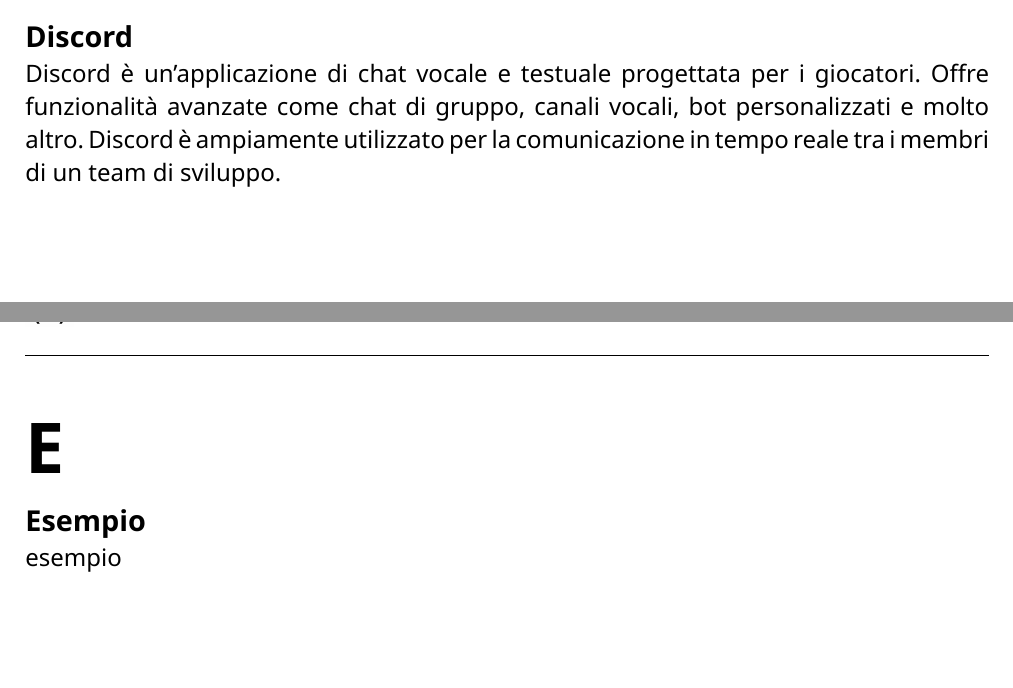
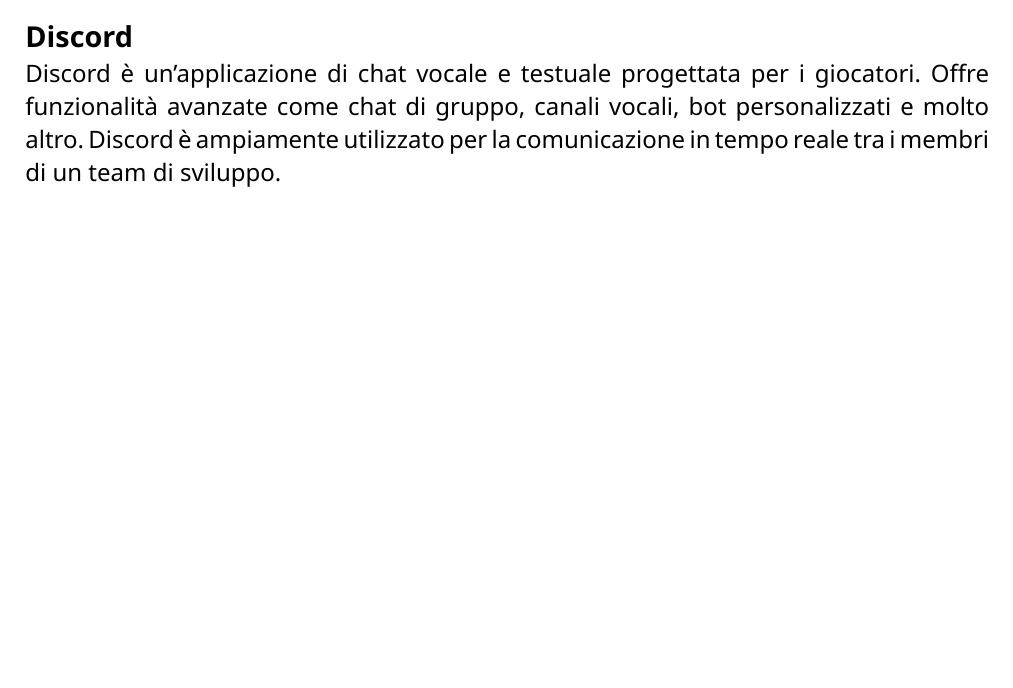
Before and after one commit to CodeHex16/documentazione, a Typst document (glossario/source/glossario.typ): two parts of pages 7 and 8 of 19 before the commit and part of page 7 of 18 after it, the two joined at a grey line, cut so that both start at the same text. Compiled offline with Typst 0.15.

Commit message:
tolto "Esempio" dal glossario

```diff
--- a/glossario/source/glossario.typ
+++ b/glossario/source/glossario.typ
@@ -32,9 +32,7 @@
 = D
 == Discord
 Discord è un'applicazione di chat vocale e testuale progettata per i giocatori. Offre funzionalità avanzate come chat di gruppo, canali vocali, bot personalizzati e molto altro. Discord è ampiamente utilizzato per la comunicazione in tempo reale tra i membri di un team di sviluppo.
-= E
-== Esempio
-esempio
+
 = G
 == Github
 GitHub è una piattaforma di hosting per il controllo versione e la collaborazione nello sviluppo software. Permette agli sviluppatori di gestire e tracciare le modifiche del codice sorgente dei loro progetti, sia privati che open source. GitHub facilita il lavoro in team grazie a funzionalità come il tracciamento delle issue, le pull request, le code review e la gestione delle release. La piattaforma è basata sul sistema di controllo versione Git.
```
